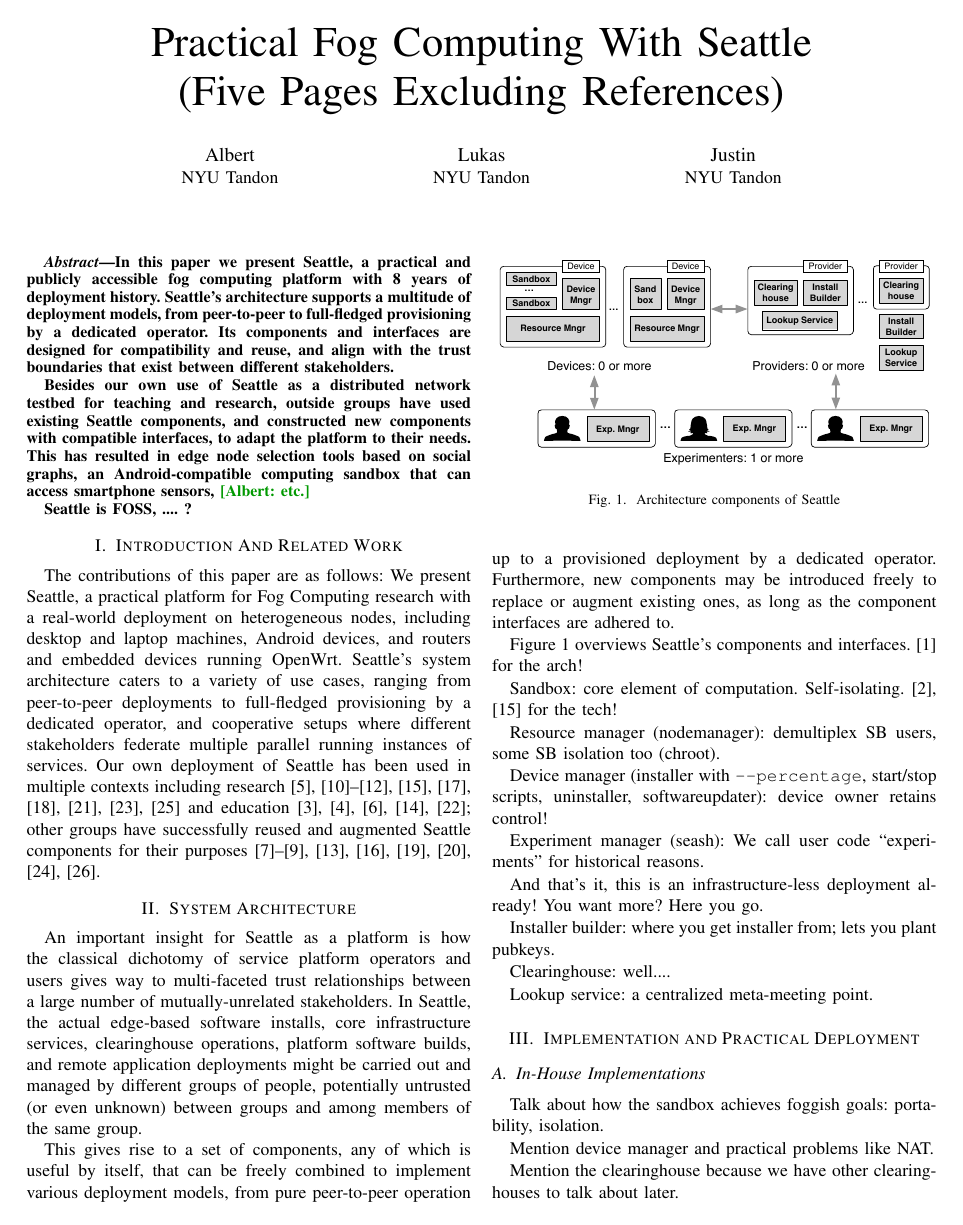
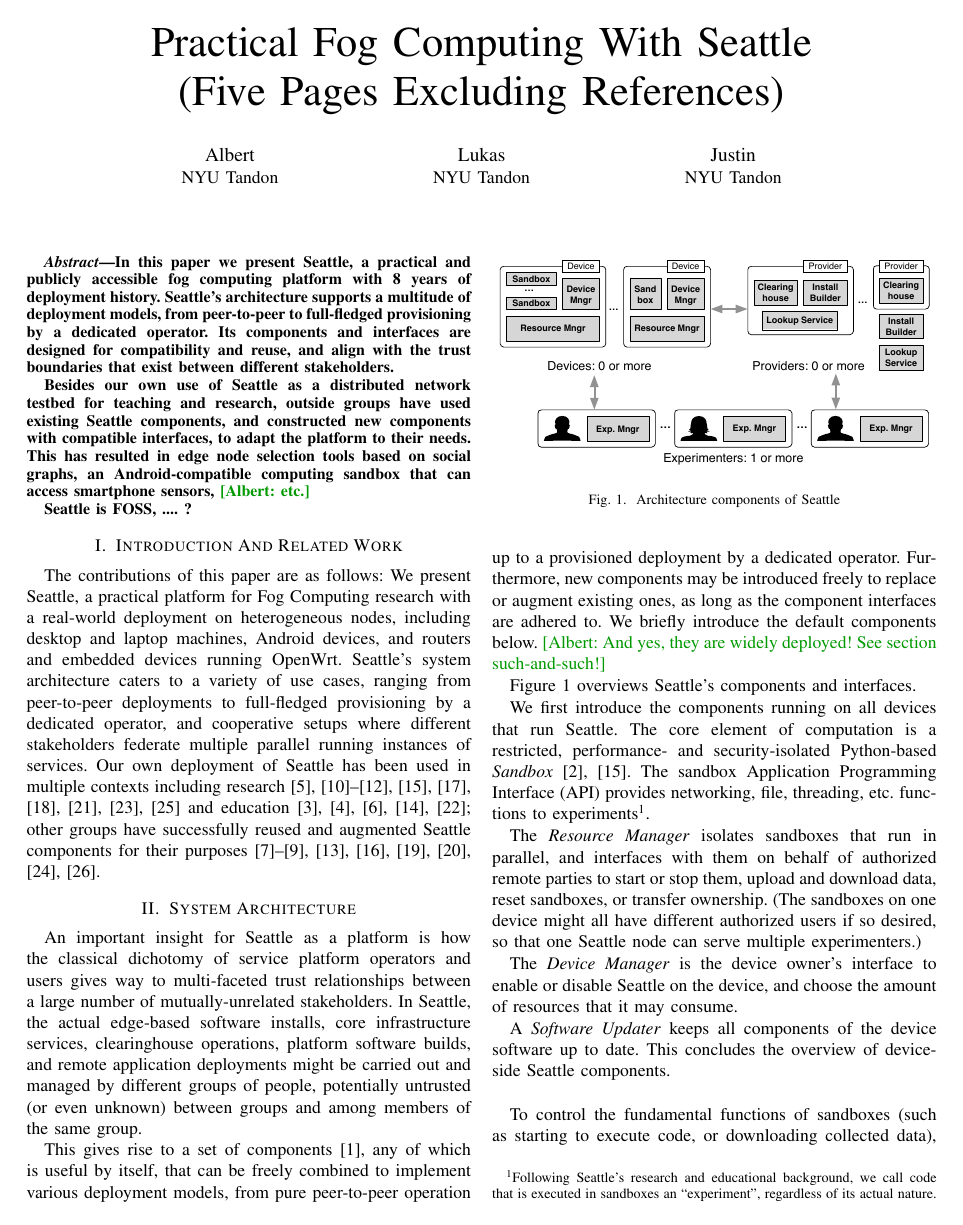
Before and after one commit to jhdalek55/fogwc, a LaTeX paper (paper.tex, which reads architecture.tex): page 1 of 2. Compiled offline with pdfLaTeX; a missing font is replaced by an installed copy or a similar font; a LaTeX package or settings file that is missing is left out.

Commit message:
Flesh out Arch: component descriptions

```diff
--- a/architecture.tex
+++ b/architecture.tex
@@ -12,14 +12,15 @@
 and among members of the same group.
 % Then why/how do people trust each other in such a system?
 
-This gives rise to a set of components, any of which is useful
+This gives rise to a set of components~\cite{Cappos2009},
+any of which is useful
 by itself, that can be freely combined to implement various
 deployment models, from pure peer-to-peer operation up to a
 provisioned deployment by a dedicated operator. Furthermore,
 new components may be introduced freely to replace or augment
 existing ones, as long as the component interfaces are adhered to.
-
-
+We briefly introduce the default components below.
+\albert{And yes, they are widely deployed! See section such-and-such!}
 
 \begin{figure}
   \centering
@@ -31,16 +32,37 @@
 
 
 Figure~\ref{fig:arch} overviews Seattle's components and interfaces.
-\cite{Cappos2009} for the arch!
+%The components fall into three categories: device software,
+%infrastructure, and control.
 
-Sandbox: core element of computation. Self-isolating.
-\cite{RepySandbox,li2015fence} for the tech!
+We first introduce the components running on all devices that
+run Seattle.
+The core element of computation is a restricted,
+performance- and security-isolated Python-based
+\textit{Sandbox}~\cite{RepySandbox,li2015fence}.
+The sandbox \gls{API} provides
+networking, file, threading, etc. functions to
+experiments\footnote{
+Following Seattle's research and educational background, we
+call code that is executed in sandboxes an ``experiment'',
+regardless of its actual nature.}.
 
-Resource manager (nodemanager): demultiplex SB users, some SB isolation too (chroot).
+The \textit{Resource Manager} isolates % chroots, effectively!
+sandboxes that run in
+parallel, and interfaces with them on behalf of authorized remote
+parties to start or stop them, upload and download data, reset
+sandboxes, or transfer ownership. (The sandboxes on one
+device might all have different authorized users if so desired,
+so that one Seattle node can serve multiple experimenters.)
 
-Device manager (installer with \texttt{--percentage}, start/stop scripts, uninstaller, softwareupdater): device owner retains control!
+The \textit{Device Manager} % (installer with \texttt{--percentage}, start/stop scripts, uninstaller, softwareupdater): device owner retains control!
+is the device owner's interface to enable or disable Seattle on
+the device, and choose the amount of resources that it may consume.
 
-Experiment manager (seash): We call user code ``experiments'' for historical reasons.
+A \textit{Software Updater} keeps all components of the
+device software up to date. This concludes the overview of
+device-side Seattle components.
+\\
 
-And that's it, this is an infrastructure-less deployment already!
-You want more? Here you go.
+To control the fundamental functions of sandboxes (such as
+starting to execute code, or downloading collected data),
```
Also changed, not shown: architecture.tex (18 more changed lines).
